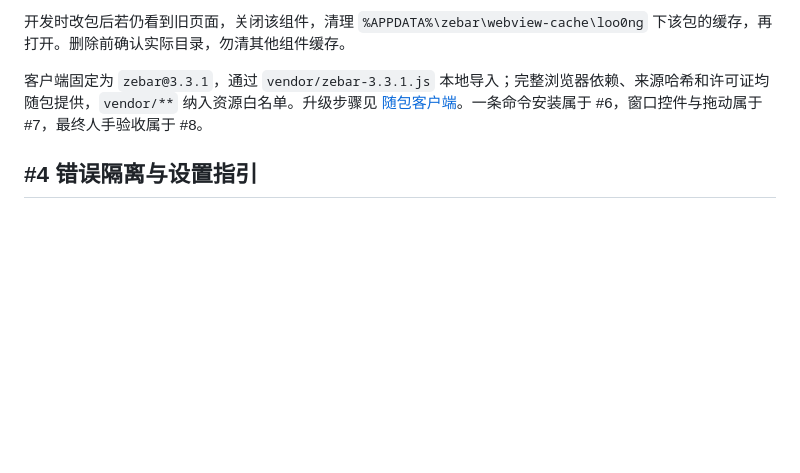
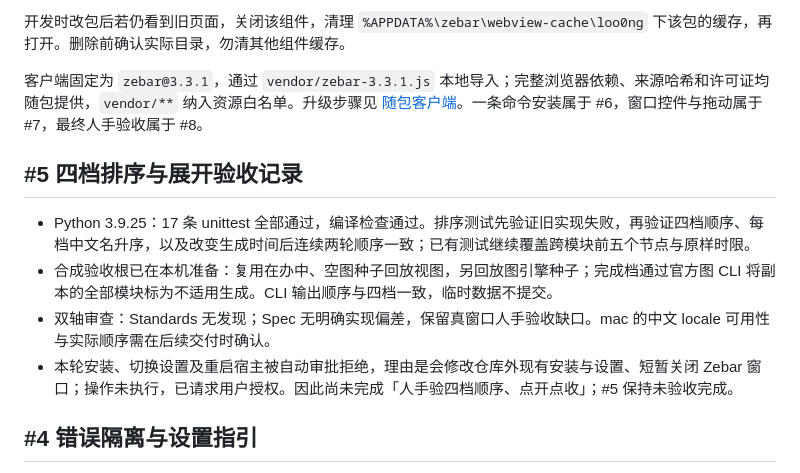
Before and after one commit to f4de01/loo0ng-widget, a Markdown page: docs/development.md, the part around the change. Rendered like a GitHub page; blank space fills up the shorter version.

Commit message:
Record #5 verification and pending host acceptance

```diff
--- a/docs/development.md
+++ b/docs/development.md
@@ -34,6 +34,13 @@ python widget/scan.py --设置 <设置文件>
 开发时改包后若仍看到旧页面，关闭该组件，清理 `%APPDATA%\zebar\webview-cache\loo0ng` 下该包的缓存，再打开。删除前确认实际目录，勿清其他组件缓存。
 
 客户端固定为 `zebar@3.3.1`，通过 `vendor/zebar-3.3.1.js` 本地导入；完整浏览器依赖、来源哈希和许可证均随包提供，`vendor/**` 纳入资源白名单。升级步骤见 [随包客户端](../widget/vendor/README.md)。一条命令安装属于 #6，窗口控件与拖动属于 #7，最终人手验收属于 #8。
+
+## #5 四档排序与展开验收记录
+
+- Python 3.9.25：17 条 unittest 全部通过，编译检查通过。排序测试先验证旧实现失败，再验证四档顺序、每档中文名升序，以及改变生成时间后连续两轮顺序一致；已有测试继续覆盖跨模块前五个节点与原样时限。
+- 合成验收根已在本机准备：复用在办中、空图种子回放视图，另回放图引擎种子；完成档通过官方图 CLI 将副本的全部模块标为不适用生成。CLI 输出顺序与四档一致，临时数据不提交。
+- 双轴审查：Standards 无发现；Spec 无明确实现偏差，保留真窗口人手验收缺口。mac 的中文 locale 可用性与实际顺序需在后续交付时确认。
+- 本轮安装、切换设置及重启宿主被自动审批拒绝，理由是会修改仓库外现有安装与设置、短暂关闭 Zebar 窗口；操作未执行，已请求用户授权。因此尚未完成「人手验四档顺序、点开点收」；#5 保持未验收完成。
 
 ## #4 错误隔离与设置指引
 
```
